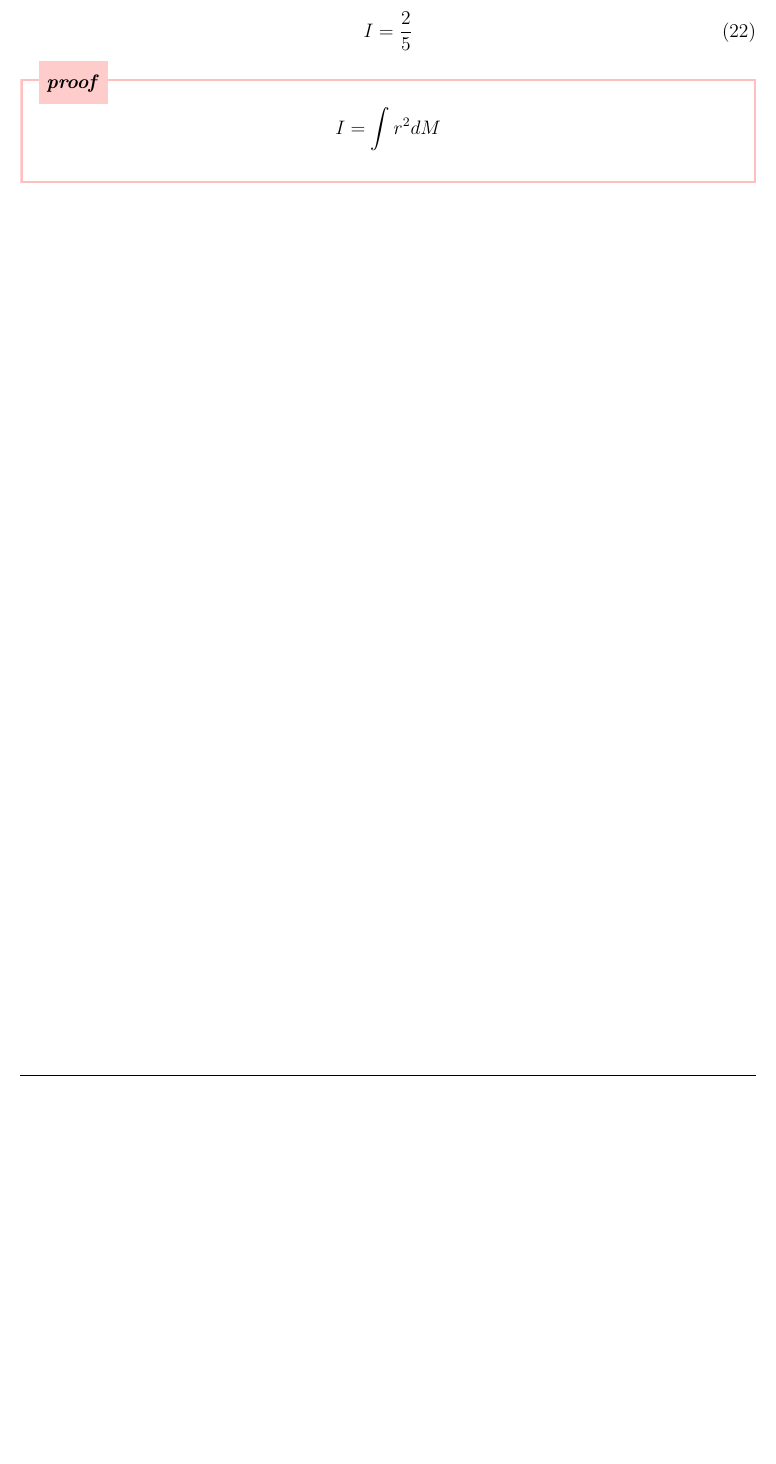
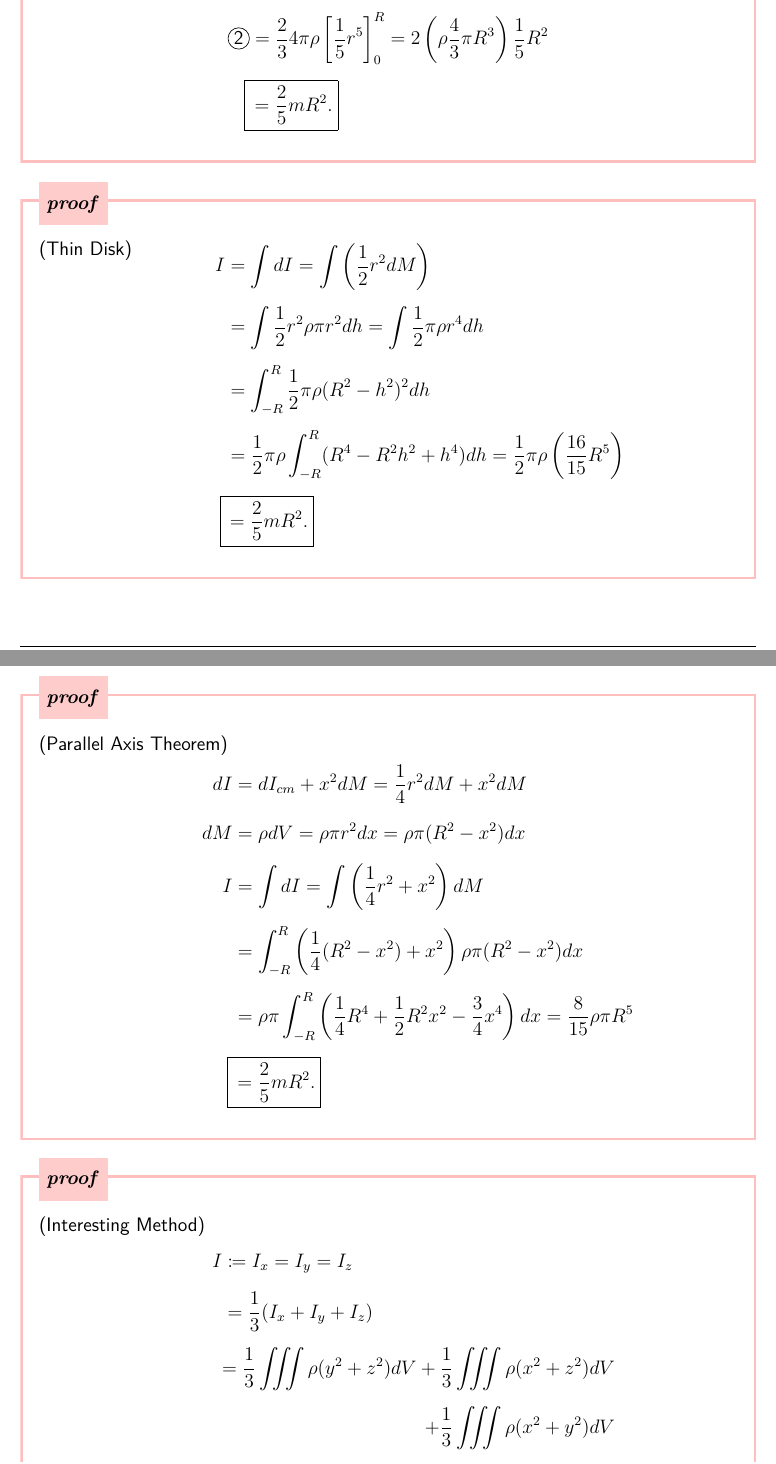
Before and after one commit to DSAERF-CALMIT/Everything, a LaTeX document (Moment of Inertia/Updating.tex): part of page 13 of 13 before the commit and two parts of pages 13 and 14 of 14 after it, the two joined at a grey line, cut at the place of the change, the shorter picture padded with empty space. Compiled offline with pdfLaTeX.

Commit message:
Add files via upload

```diff
--- a/Moment of Inertia/Updating.tex
+++ b/Moment of Inertia/Updating.tex
@@ -18,6 +18,9 @@
 \usepackage{mathtools}
 \usepackage{hyperref}
 \usepackage{bm}
+
+\newcommand*\circled[1]{\tikz[baseline=(char.base)]{
+            \node[shape=circle,draw,inner sep=1.2pt] (char) {#1};}}
 
 \usepackage{amsthm}
 \usepackage[framemethod=TikZ]{mdframed}
@@ -491,26 +554,53 @@ I &= \int r^2 dM\\
+\vspace{-3.5em}
+\end{prf}
+
+\begin{prf}{prf:proof15}
+\text{(Thin Disk)}
+\vspace{-2.2em}
+\addtolength{\jot}{0.5em}
+\begin{align*}
+~~~~~~~~~~I &= \int dI = \int \left(\frac{1}{2}r^2 dM\right) \\
+&= \int \frac{1}{2}r^2 \rho \pi r^2 dh = \int \frac{1}{2} \pi \rho r^4 dh\\
+&= \int_{-R}^R \frac{1}{2} \pi \rho (R^2-h^2)^2 dh\\
+&= \frac{1}{2} \pi \rho \int_{-R}^R (R^4-R^2h^2+h^4) dh = \frac{1}{2} \pi \rho \left(\frac{16}{15}R^5\right)\\
+\Aboxed{&\hspace{3pt}=\frac{2}{5}mR^2.}\\
+\end{align*}
+\vspace{-3.5em}
+\end{prf}
+
+\begin{prf}{prf:proof16}
+\text{(Parallel Axis Theorem)}
+\vspace{-0.8em}
+\addtolength{\jot}{0.5em}
+\begin{align*}
+~~~~~~~~~~~dI &= dI_{cm} + x^2 dM = \frac{1}{4} r^2 dM + x^2 dM\\
+dM &= \rho dV = \rho \pi r^2 dx = \rho \pi (R^2-x^2) dx\\
+I &= \int dI = \int \left(\frac{1}{4} r^2 + x^2 \right)dM\\
+&= \int_{-R}^R \left(\frac{1}{4} (R^2-x^2) + x^2 \right) \rho \pi (R^2-x^2) dx\\
+&= \rho \pi \int_{-R}^R \left(\frac{1}{4} R^4 + \frac{1}{2}  R^2x^2-\frac{3}{4} x^4 \right) dx = \frac{8}{15}\rho \pi R^5\\
+\Aboxed{&\hspace{3pt}=\frac{2}{5}mR^2.}\\
+\end{align*}
+\vspace{-3.5em}
+\end{prf}
+
+\begin{prf}{prf:proof17}
+\text{(Interesting Method)}
+\vspace{-0.8em}
+\addtolength{\jot}{0.5em}
+\begin{align*}
+~~~~~~~~I &\coloneqq I_x = I_y = I_z \\
+&= \frac{1}{3}(I_x+I_y+I_z)\\
+\begin{split}
+~\hspace{-4pt}=\frac{1}{3} \iiint \rho (y^2+z^2) dV + \frac{1}{3}\iiint \rho (x^2+z^2) dV& \\
++ \frac{1}{3}\iiint \rho (x^2+y^2) dV& \\
+\end{split}
+\\&= \frac{1}{3} \iiint 2 \rho (x^2 + y^2+z^2) dV\\
+&= \frac{2}{3}\rho \iiint r^2 r^2\text{sin}\theta dr d\theta d\phi \Longleftarrow \text{Can be easier}\\
+&= \frac{2}{3}\rho \int_0^{R} r^4 \int_0^{\pi} \text{sin}\theta\int_0^{2\pi} d\phi d\theta dr\\
+\Aboxed{&\hspace{3pt}=\frac{2}{5}mR^2.}\\
 \end{align*}
 \vspace{-3.5em}
 \end{prf}
 
 
-\newpage
-%%%%%%%%%%%%%%%%15
-\setlength\leftskip{0pt}{\fontfamily{lmss}\selectfont
-	\noindent \textbf{\textcolor{red}{Eq.13:} Spherical Thick Shell} (Mass: \textbf{m}; Inner Radius: \boldsymbol{$\textbf{R}_1$}; Outer Radius: \boldsymbol{$\textbf{R}_2$})
-}
-\begin{equation}
-I =\frac{2}{5}
-\end{equation}
-\vspace{-2.3em}
-\begin{prf}{prf:proof15}
-\vspace{-2em}
-\addtolength{\jot}{0.5em}
-\begin{align*}
-I &= \int r^2 dM\\
-\end{align*}
-\vspace{-3.5em}
-\end{prf}
-
-
-
 \end{document}
```
Also changed, not shown: Moment of Inertia/Updating.tex (104 more changed lines).
